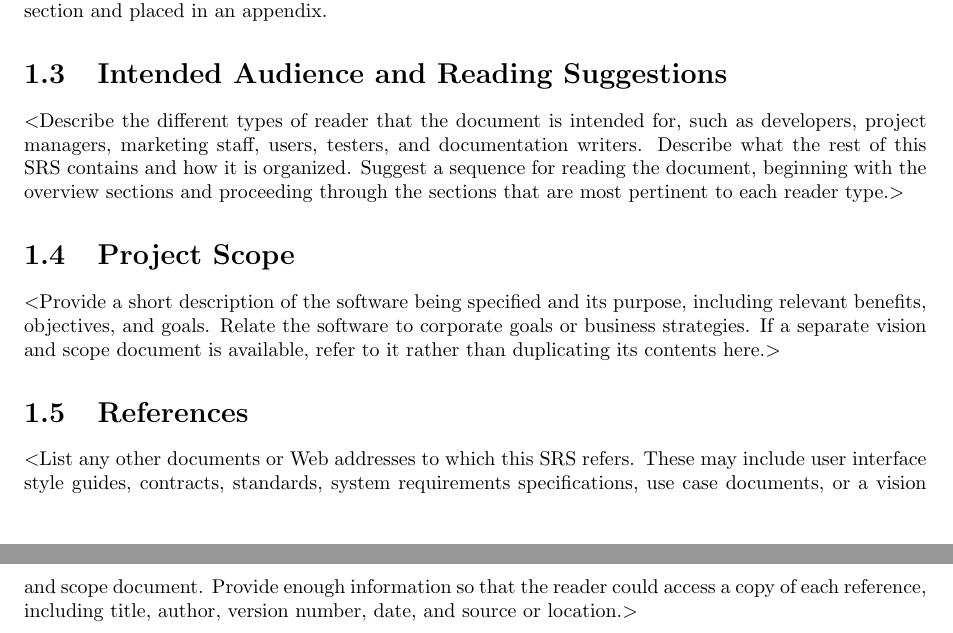
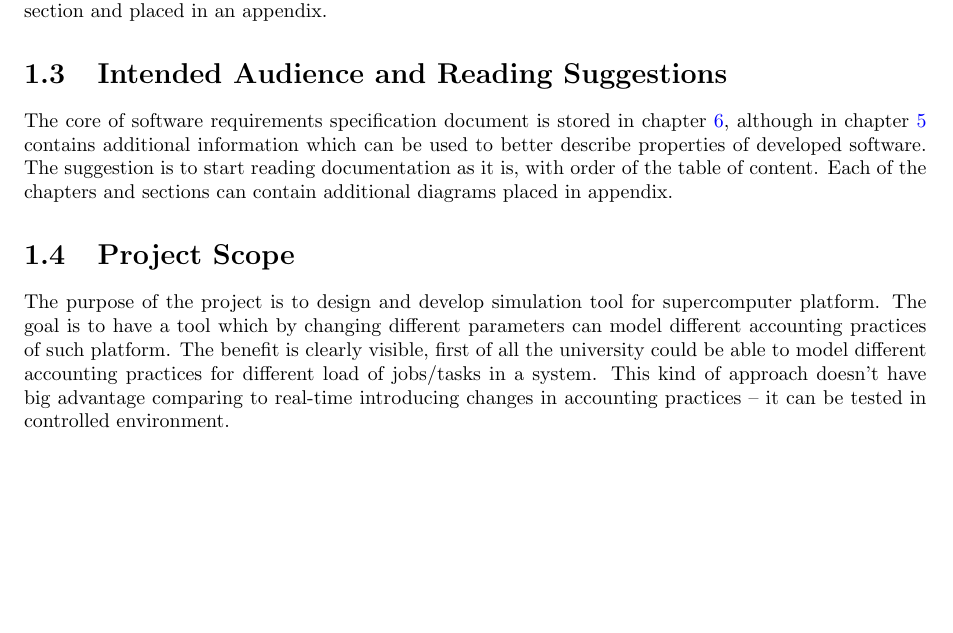
Before and after one commit to Nimelo/rasd-stqa-assignment, a LaTeX document (Documentation/software_requirements/srs.tex): two parts of pages 5 and 6 of 22 before the commit and part of page 5 of 21 after it, the two joined at a grey line, cut so that both start at the same text, the shorter picture padded with empty space. Compiled offline with pdfLaTeX.

Commit message:
Introduction

```diff
--- a/Documentation/software_requirements/srs.tex
+++ b/Documentation/software_requirements/srs.tex
@@ -102,25 +102,28 @@ In chapter \ref{chp:sc} are requirements connected to supercomputer and computin
 %is to have its own priority.$>$
 Every requirement has a unique name/code which for identification. The prefix of single feature's identification code remains the same, only the suffix changes by an auto-increment integer value. In some cases also additional mid-term can occur between prefix and suffix to precisely describe requirement. Additionally for each feature there can be constructed a glossary, which is mentioned in the correct section and placed in an appendix.
 \section{Intended Audience and Reading Suggestions}
-$<$Describe the different types of reader that the document is intended for,
-such as developers, project managers, marketing staff, users, testers, and
-documentation writers. Describe what the rest of this SRS contains and how it is
-organized. Suggest a sequence for reading the document, beginning with the
-overview sections and proceeding through the sections that are most pertinent to
-each reader type.$>$
+%$<$Describe the different types of reader that the document is intended for,
+%such as developers, project managers, marketing staff, users, testers, and
+%documentation writers. Describe what the rest of this SRS contains and how it is
+%organized. Suggest a sequence for reading the document, beginning with the
+%overview sections and proceeding through the sections that are most pertinent to
+%each reader type.$>$
+The core of software requirements specification document is stored in chapter \ref{chp:sim}, although in chapter \ref{chp:sc} contains additional information which can be used to better describe properties of developed software. The suggestion is to start reading documentation as it is, with order of the table of content. Each of the chapters and sections can contain additional diagrams placed in appendix.
 
 \section{Project Scope}
-$<$Provide a short description of the software being specified and its purpose,
-including relevant benefits, objectives, and goals. Relate the software to
-corporate goals or business strategies. If a separate vision and scope document
-is available, refer to it rather than duplicating its contents here.$>$
+%$<$Provide a short description of the software being specified and its purpose,
+%including relevant benefits, objectives, and goals. Relate the software to
+%corporate goals or business strategies. If a separate vision and scope document
+%is available, refer to it rather than duplicating its contents here.$>$
 
-\section{References}
-$<$List any other documents or Web addresses to which this SRS refers. These may
-include user interface style guides, contracts, standards, system requirements
-specifications, use case documents, or a vision and scope document. Provide
-enough information so that the reader could access a copy of each reference,
-including title, author, version number, date, and source or location.$>$
+The purpose of the project is to design and develop simulation tool for supercomputer platform. The goal is to have a tool which by changing different parameters can model different accounting practices of such platform. The benefit is clearly visible, first of all the university could be able to model different accounting practices for different load of jobs/tasks in a system. This kind of approach doesn't have big advantage comparing to real-time introducing changes in accounting practices -- it can be tested in controlled environment.
+
+%\section{References}
+%$<$List any other documents or Web addresses to which this SRS refers. These may
+%include user interface style guides, contracts, standards, system requirements
+%specifications, use case documents, or a vision and scope document. Provide
+%enough information so that the reader could access a copy of each reference,
+%including title, author, version number, date, and source or location.$>$
 
 
 \chapter{Overall Description}
```
